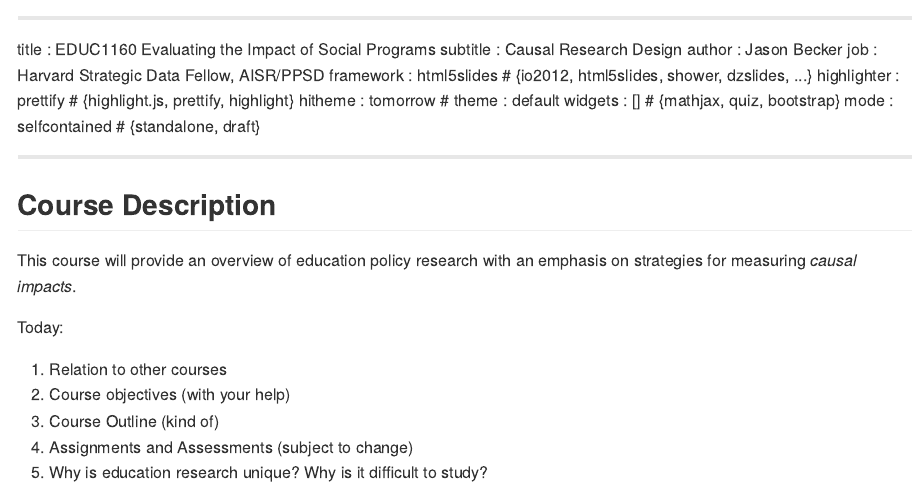
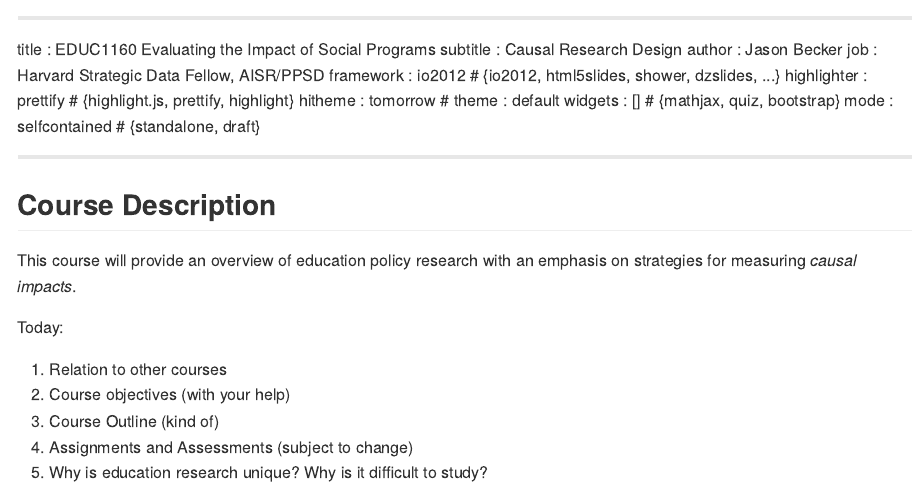
Before and after one commit to jsonbecker/site, an R Markdown document (EDUC1160/lecture1.Rmd): the page in a window 1100 px wide, from its top. The pictures show the output file EDUC1160/lecture1.md that the author committed with the source, drawn offline in the style of GitHub.

Commit message:
io2012 restored

```diff
--- a/EDUC1160/lecture1.Rmd
+++ b/EDUC1160/lecture1.Rmd
@@ -4,7 +4,7 @@ title       : EDUC1160 Evaluating the Impact of Social Programs
 subtitle    : Causal Research Design
 author      : Jason Becker
 job         : Harvard Strategic Data Fellow, AISR/PPSD
-framework   : html5slides     # {io2012, html5slides, shower, dzslides, ...}
+framework   : io2012    # {io2012, html5slides, shower, dzslides, ...}
 highlighter : prettify  # {highlight.js, prettify, highlight}
 hitheme     : tomorrow      #
 theme       : default
```
Also changed, not shown: EDUC1160/lecture1.md, 1 other file.
